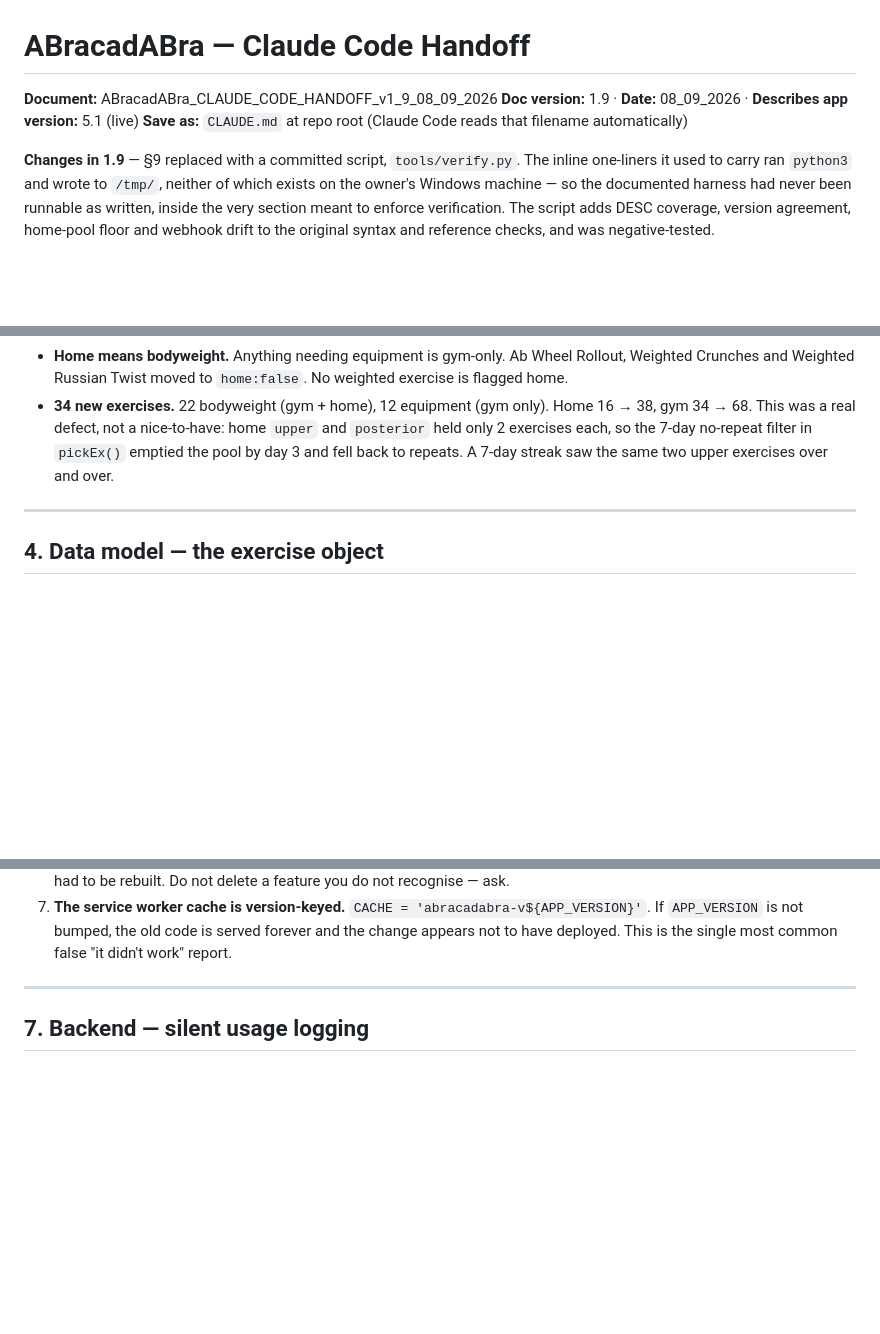
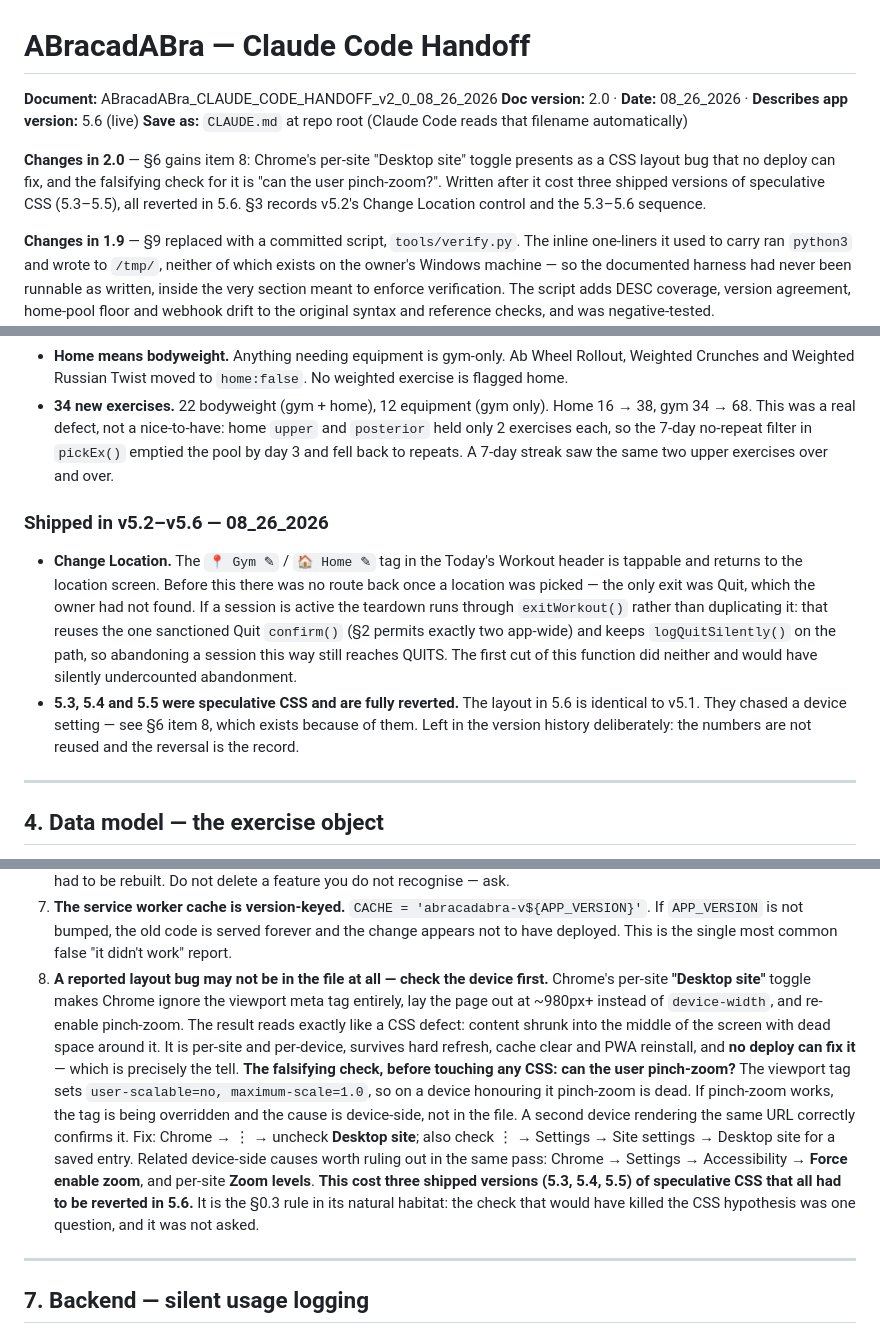
Before and after one commit to AMBARCAPOOR/abracadabra, a Markdown page: CLAUDE.md, 3 parts joined by grey strips. Drawn GitHub-style; blank space fills up the shorter version.

Commit message:
CLAUDE.md v2.0 — document the Desktop-site trap as §6 item 8; record v5.2-5.6
Chrome's per-site Desktop-site toggle makes Chrome ignore the viewport meta,
lay out at ~980px+ and re-enable pinch-zoom. It presents as a CSS layout bug,
is per-device, and survives cache clears and PWA reinstalls, so no deploy can
fix it. §6 item 8 records the falsifying check to run before touching CSS:
can the user pinch-zoom? Written after it cost 5.3, 5.4 and 5.5.

§3 gains the v5.2-5.6 block: the Change Location control, why its teardown
routes through exitWorkout(), and that 5.3-5.5 are reverted.

Co-Authored-By: Claude Opus 5 <noreply@anthropic.com>

```diff
--- a/CLAUDE.md
+++ b/CLAUDE.md
@@ -1,8 +1,13 @@
 # ABracadABra — Claude Code Handoff
 
-**Document:** ABracadABra_CLAUDE_CODE_HANDOFF_v1_9_08_09_2026
-**Doc version:** 1.9 · **Date:** 08_09_2026 · **Describes app version:** 5.1 (live)
+**Document:** ABracadABra_CLAUDE_CODE_HANDOFF_v2_0_08_26_2026
+**Doc version:** 2.0 · **Date:** 08_26_2026 · **Describes app version:** 5.6 (live)
 **Save as:** `CLAUDE.md` at repo root (Claude Code reads that filename automatically)
+
+**Changes in 2.0** — §6 gains item 8: Chrome's per-site "Desktop site" toggle presents as a CSS
+layout bug that no deploy can fix, and the falsifying check for it is "can the user pinch-zoom?".
+Written after it cost three shipped versions of speculative CSS (5.3–5.5), all reverted in 5.6.
+§3 records v5.2's Change Location control and the 5.3–5.6 sequence.
 
 **Changes in 1.9** — §9 replaced with a committed script, `tools/verify.py`. The inline one-liners
 it used to carry ran `python3` and wrote to `/tmp/`, neither of which exists on the owner's Windows
@@ -154,6 +159,18 @@ the `APP_VERSION` constant, and the delivery filename.
   gym 34 → 68. This was a real defect, not a nice-to-have: home `upper` and `posterior` held only
   2 exercises each, so the 7-day no-repeat filter in `pickEx()` emptied the pool by day 3 and fell
   back to repeats. A 7-day streak saw the same two upper exercises over and over.
+
+### Shipped in v5.2–v5.6 — 08_26_2026
+- **Change Location.** The `📍 Gym ✎` / `🏠 Home ✎` tag in the Today's Workout header is tappable
+  and returns to the location screen. Before this there was no route back once a location was
+  picked — the only exit was Quit, which the owner had not found.
+  If a session is active the teardown runs through `exitWorkout()` rather than duplicating it:
+  that reuses the one sanctioned Quit `confirm()` (§2 permits exactly two app-wide) and keeps
+  `logQuitSilently()` on the path, so abandoning a session this way still reaches QUITS. The
+  first cut of this function did neither and would have silently undercounted abandonment.
+- **5.3, 5.4 and 5.5 were speculative CSS and are fully reverted.** The layout in 5.6 is identical
+  to v5.1. They chased a device setting — see §6 item 8, which exists because of them. Left in the
+  version history deliberately: the numbers are not reused and the reversal is the record.
 
 ---
 
@@ -266,6 +283,22 @@ and both target-adjust paths.
 7. **The service worker cache is version-keyed.** `CACHE = 'abracadabra-v${APP_VERSION}'`. If
    `APP_VERSION` is not bumped, the old code is served forever and the change appears not to have
    deployed. This is the single most common false "it didn't work" report.
+8. **A reported layout bug may not be in the file at all — check the device first.** Chrome's
+   per-site **"Desktop site"** toggle makes Chrome ignore the viewport meta tag entirely, lay the
+   page out at ~980px+ instead of `device-width`, and re-enable pinch-zoom. The result reads
+   exactly like a CSS defect: content shrunk into the middle of the screen with dead space around
+   it. It is per-site and per-device, survives hard refresh, cache clear and PWA reinstall, and
+   **no deploy can fix it** — which is precisely the tell.
+   **The falsifying check, before touching any CSS: can the user pinch-zoom?** The viewport tag
+   sets `user-scalable=no, maximum-scale=1.0`, so on a device honouring it pinch-zoom is dead. If
+   pinch-zoom works, the tag is being overridden and the cause is device-side, not in the file.
+   A second device rendering the same URL correctly confirms it.
+   Fix: Chrome → ⋮ → uncheck **Desktop site**; also check ⋮ → Settings → Site settings → Desktop
+   site for a saved entry. Related device-side causes worth ruling out in the same pass: Chrome →
+   Settings → Accessibility → **Force enable zoom**, and per-site **Zoom levels**.
+   **This cost three shipped versions (5.3, 5.4, 5.5) of speculative CSS that all had to be
+   reverted in 5.6.** It is the §0.3 rule in its natural habitat: the check that would have killed
+   the CSS hypothesis was one question, and it was not asked.
 
 ---
 
```
Also changed, not shown: other parts of CLAUDE.md (+2 -2 lines).
